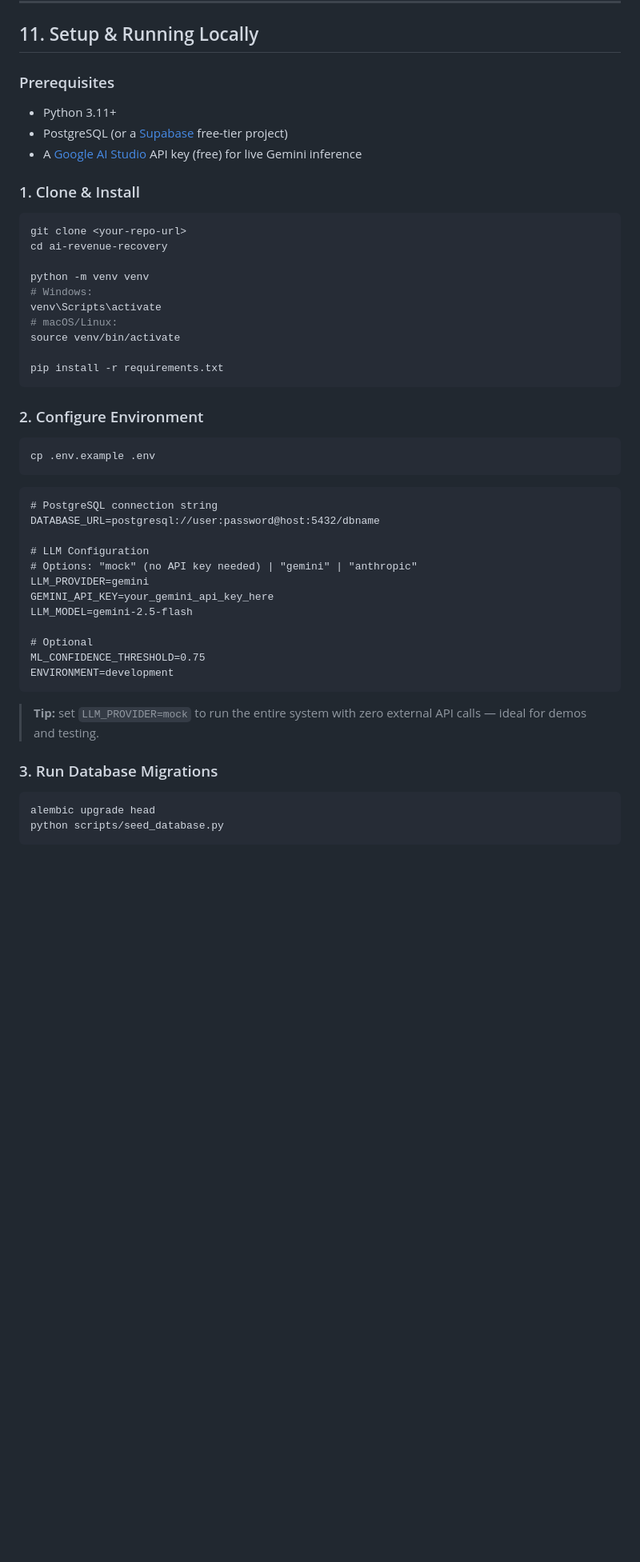
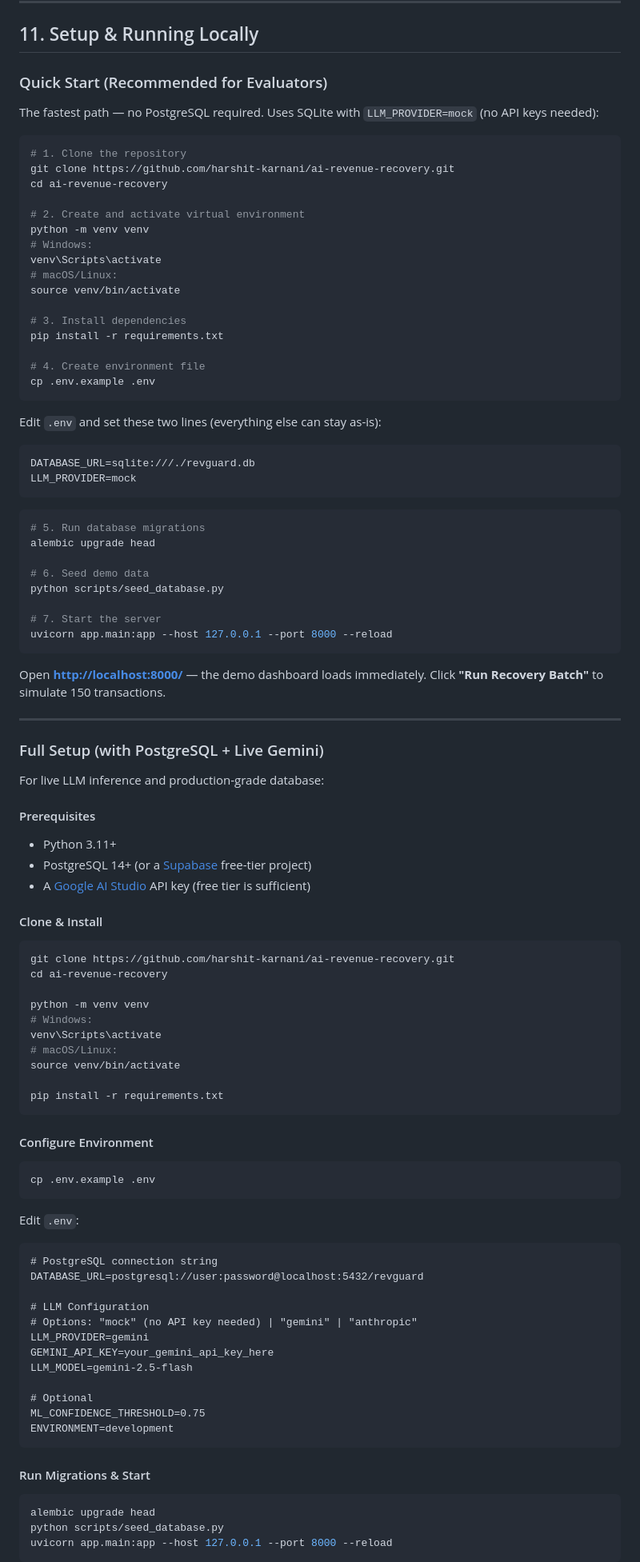
Before and after one commit to harshit-karnani/ai-revenue-recovery, a Markdown page: README.md, the part around one of its changes. Shown at 80% size. Drawn GitHub-style; blank space fills up the shorter version.

Commit message:
docs: add quick-start SQLite path for evaluators, fix clone URL

````diff
--- a/README.md
+++ b/README.md
@@ -331,16 +331,65 @@ ai-revenue-recovery/
 
 ## 11. Setup & Running Locally
 
-### Prerequisites
+### Quick Start (Recommended for Evaluators)
+
+The fastest path — no PostgreSQL required. Uses SQLite with `LLM_PROVIDER=mock` (no API keys needed):
+
+```bash
+# 1. Clone the repository
+git clone https://github.com/harshit-karnani/ai-revenue-recovery.git
+cd ai-revenue-recovery
+
+# 2. Create and activate virtual environment
+python -m venv venv
+# Windows:
+venv\Scripts\activate
+# macOS/Linux:
+source venv/bin/activate
+
+# 3. Install dependencies
+pip install -r requirements.txt
+
+# 4. Create environment file
+cp .env.example .env
+```
+
+Edit `.env` and set these two lines (everything else can stay as-is):
+
+```dotenv
+DATABASE_URL=sqlite:///./revguard.db
+LLM_PROVIDER=mock
+```
+
+```bash
+# 5. Run database migrations
+alembic upgrade head
+
+# 6. Seed demo data
+python scripts/seed_database.py
+
+# 7. Start the server
+uvicorn app.main:app --host 127.0.0.1 --port 8000 --reload
+```
+
+Open **[http://localhost:8000/](http://localhost:8000/)** — the demo dashboard loads immediately. Click **"Run Recovery Batch"** to simulate 150 transactions.
+
+---
+
+### Full Setup (with PostgreSQL + Live Gemini)
+
+For live LLM inference and production-grade database:
+
+#### Prerequisites
 
 - Python 3.11+
-- PostgreSQL (or a [Supabase](https://supabase.com) free-tier project)
-- A [Google AI Studio](https://aistudio.google.com) API key (free) for live Gemini inference
+- PostgreSQL 14+ (or a [Supabase](https://supabase.com) free-tier project)
+- A [Google AI Studio](https://aistudio.google.com) API key (free tier is sufficient)
 
-### 1. Clone & Install
+#### Clone & Install
 
 ```bash
-git clone <your-repo-url>
+git clone https://github.com/harshit-karnani/ai-revenue-recovery.git
 cd ai-revenue-recovery
 
 python -m venv venv
@@ -352,15 +401,17 @@ source venv/bin/activate
 pip install -r requirements.txt
 ```
 
-### 2. Configure Environment
+#### Configure Environment
 
 ```bash
 cp .env.example .env
 ```
 
+Edit `.env`:
+
 ```dotenv
 # PostgreSQL connection string
-DATABASE_URL=postgresql://user:password@host:5432/dbname
+DATABASE_URL=postgresql://user:password@localhost:5432/revguard
 
 # LLM Configuration
 # Options: "mock" (no API key needed) | "gemini" | "anthropic"
@@ -373,9 +424,7 @@ ML_CONFIDENCE_THRESHOLD=0.75
 ENVIRONMENT=development
 ```
 
-> **Tip:** set `LLM_PROVIDER=mock` to run the entire system with zero external API calls — ideal for demos and testing.
-
-### 3. Run Database Migrations
+#### Run Migrations & Start
 
 ```bash
 alembic upgrade head
````
Also changed, not shown: other parts of README.md (+1 -5 lines).
